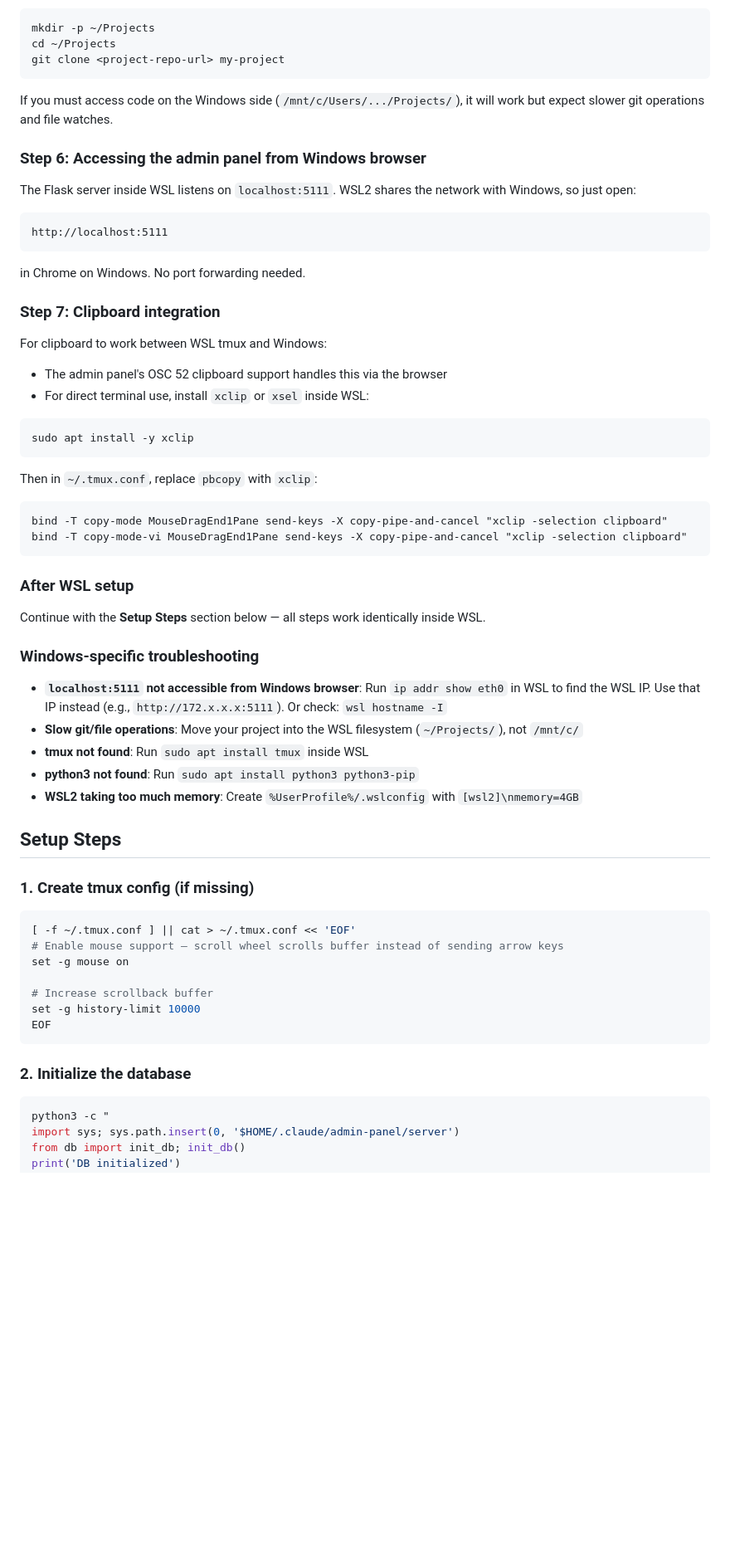
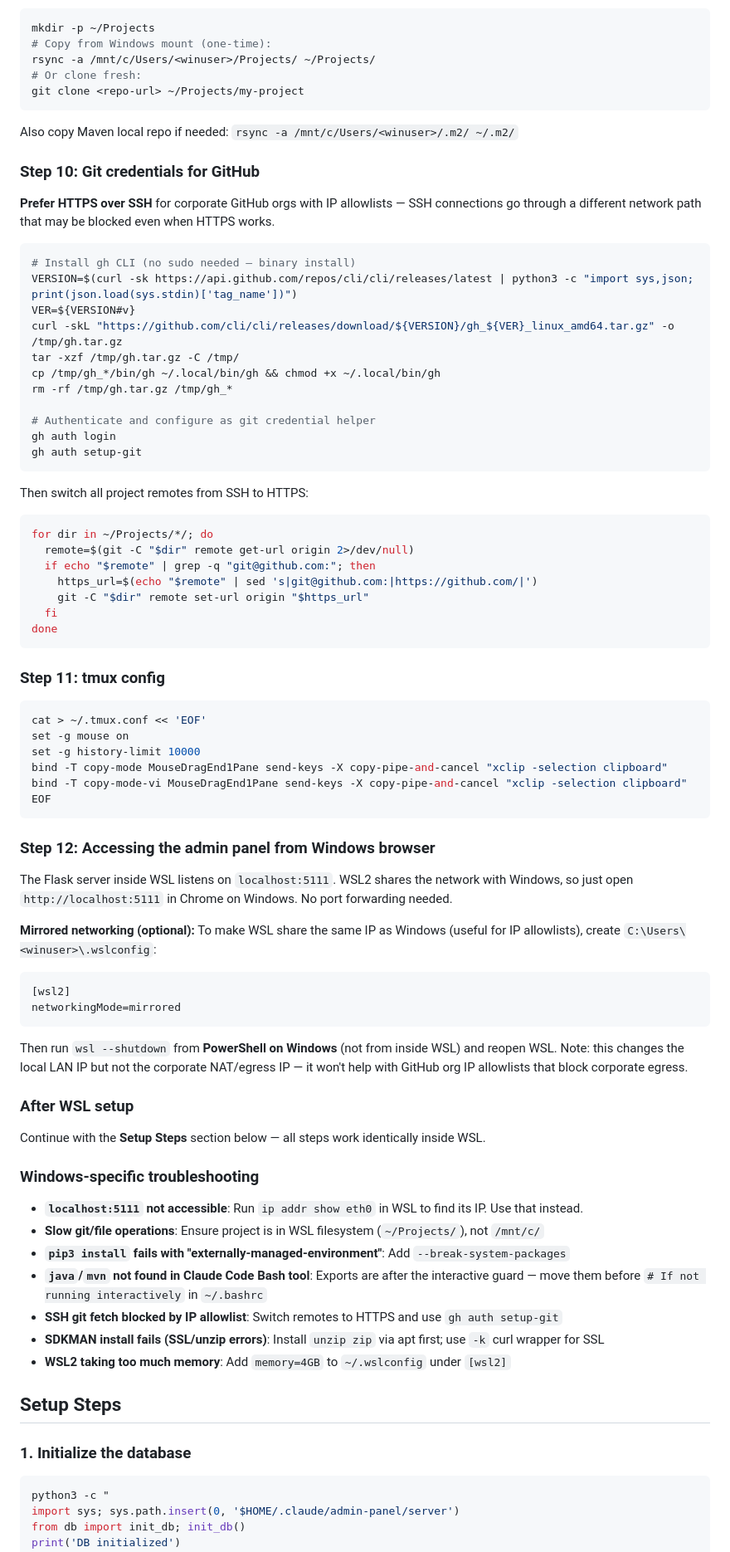
Before and after one commit to IgnatRozhkoTR/claude-workflow, a Markdown page: skills/workflow-migration/SKILL.md, the part around one of its changes. Shown at 83% size. GitHub-like rendering; blank space fills up the shorter version.

Commit message:
Update workflow-migration with WSL real-world setup notes

````diff
--- a/skills/workflow-migration/SKILL.md
+++ b/skills/workflow-migration/SKILL.md
@@ -82,38 +129,65 @@ Your project code should also live inside the WSL filesystem for performance:
 
 ```bash
 mkdir -p ~/Projects
-cd ~/Projects
-git clone <project-repo-url> my-project
+# Copy from Windows mount (one-time):
+rsync -a /mnt/c/Users/<winuser>/Projects/ ~/Projects/
+# Or clone fresh:
+git clone <repo-url> ~/Projects/my-project
 ```
 
-If you must access code on the Windows side (`/mnt/c/Users/.../Projects/`), it will work but expect slower git operations and file watches.
+Also copy Maven local repo if needed: `rsync -a /mnt/c/Users/<winuser>/.m2/ ~/.m2/`
 
-### Step 6: Accessing the admin panel from Windows browser
+### Step 10: Git credentials for GitHub
 
-The Flask server inside WSL listens on `localhost:5111`. WSL2 shares the network with Windows, so just open:
+**Prefer HTTPS over SSH** for corporate GitHub orgs with IP allowlists — SSH connections go through a different network path that may be blocked even when HTTPS works.
 
-```
-http://localhost:5111
+```bash
+# Install gh CLI (no sudo needed — binary install)
+VERSION=$(curl -sk https://api.github.com/repos/cli/cli/releases/latest | python3 -c "import sys,json; print(json.load(sys.stdin)['tag_name'])")
+VER=${VERSION#v}
+curl -skL "https://github.com/cli/cli/releases/download/${VERSION}/gh_${VER}_linux_amd64.tar.gz" -o /tmp/gh.tar.gz
+tar -xzf /tmp/gh.tar.gz -C /tmp/
+cp /tmp/gh_*/bin/gh ~/.local/bin/gh && chmod +x ~/.local/bin/gh
+rm -rf /tmp/gh.tar.gz /tmp/gh_*
+
+# Authenticate and configure as git credential helper
+gh auth login
+gh auth setup-git
 ```
 
-in Chrome on Windows. No port forwarding needed.
+Then switch all project remotes from SSH to HTTPS:
+```bash
+for dir in ~/Projects/*/; do
+  remote=$(git -C "$dir" remote get-url origin 2>/dev/null)
+  if echo "$remote" | grep -q "git@github.com:"; then
+    https_url=$(echo "$remote" | sed 's|git@github.com:|https://github.com/|')
+    git -C "$dir" remote set-url origin "$https_url"
+  fi
+done
+```
 
-### Step 7: Clipboard integration
-
-For clipboard to work between WSL tmux and Windows:
-- The admin panel's OSC 52 clipboard support handles this via the browser
-- For direct terminal use, install `xclip` or `xsel` inside WSL:
+### Step 11: tmux config
 
 ```bash
-sudo apt install -y xclip
+cat > ~/.tmux.conf << 'EOF'
+set -g mouse on
+set -g history-limit 10000
+bind -T copy-mode MouseDragEnd1Pane send-keys -X copy-pipe-and-cancel "xclip -selection clipboard"
+bind -T copy-mode-vi MouseDragEnd1Pane send-keys -X copy-pipe-and-cancel "xclip -selection clipboard"
+EOF
 ```
 
-Then in `~/.tmux.conf`, replace `pbcopy` with `xclip`:
+### Step 12: Accessing the admin panel from Windows browser
 
+The Flask server inside WSL listens on `localhost:5111`. WSL2 shares the network with Windows, so just open `http://localhost:5111` in Chrome on Windows. No port forwarding needed.
+
+**Mirrored networking (optional):** To make WSL share the same IP as Windows (useful for IP allowlists), create `C:\Users\<winuser>\.wslconfig`:
+```ini
+[wsl2]
+networkingMode=mirrored
 ```
-bind -T copy-mode MouseDragEnd1Pane send-keys -X copy-pipe-and-cancel "xclip -selection clipboard"
-bind -T copy-mode-vi MouseDragEnd1Pane send-keys -X copy-pipe-and-cancel "xclip -selection clipboard"
-```
+Then run `wsl --shutdown` from **PowerShell on Windows** (not from inside WSL) and reopen WSL.
+Note: this changes the local LAN IP but not the corporate NAT/egress IP — it won't help with GitHub org IP allowlists that block corporate egress.
 
 ### After WSL setup
 
@@ -121,27 +195,17 @@ Continue with the **Setup Steps** section below — all steps work identically i
 
 ### Windows-specific troubleshooting
 
-- **`localhost:5111` not accessible from Windows browser**: Run `ip addr show eth0` in WSL to find the WSL IP. Use that IP instead (e.g., `http://172.x.x.x:5111`). Or check: `wsl hostname -I`
-- **Slow git/file operations**: Move your project into the WSL filesystem (`~/Projects/`), not `/mnt/c/`
-- **tmux not found**: Run `sudo apt install tmux` inside WSL
-- **python3 not found**: Run `sudo apt install python3 python3-pip`
-- **WSL2 taking too much memory**: Create `%UserProfile%/.wslconfig` with `[wsl2]\nmemory=4GB`
+- **`localhost:5111` not accessible**: Run `ip addr show eth0` in WSL to find its IP. Use that instead.
+- **Slow git/file operations**: Ensure project is in WSL filesystem (`~/Projects/`), not `/mnt/c/`
+- **`pip3 install` fails with "externally-managed-environment"**: Add `--break-system-packages`
+- **`java`/`mvn` not found in Claude Code Bash tool**: Exports are after the interactive guard — move them before `# If not running interactively` in `~/.bashrc`
+- **SSH git fetch blocked by IP allowlist**: Switch remotes to HTTPS and use `gh auth setup-git`
+- **SDKMAN install fails (SSL/unzip errors)**: Install `unzip zip` via apt first; use `-k` curl wrapper for SSL
+- **WSL2 taking too much memory**: Add `memory=4GB` to `~/.wslconfig` under `[wsl2]`
 
 ## Setup Steps
 
-### 1. Create tmux config (if missing)
-
-```bash
-[ -f ~/.tmux.conf ] || cat > ~/.tmux.conf << 'EOF'
-# Enable mouse support — scroll wheel scrolls buffer instead of sending arrow keys
-set -g mouse on
-
-# Increase scrollback buffer
-set -g history-limit 10000
-EOF
-```
-
-### 2. Initialize the database
+### 1. Initialize the database
 
 ```bash
 python3 -c "
````
Also changed, not shown: other parts of skills/workflow-migration/SKILL.md (+115 -73 lines).
